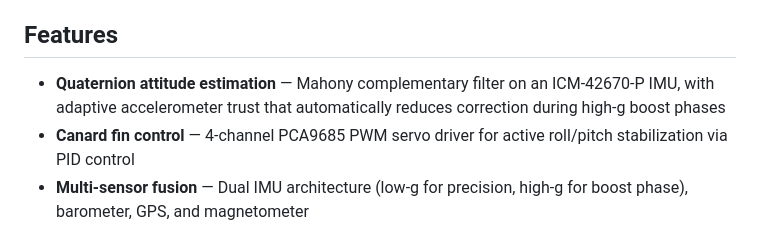
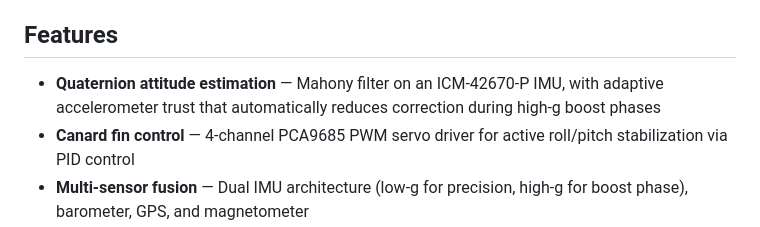
Before and after one commit to iamraging123/KittyV1, a Markdown page: README.md, the part around the change. GitHub-like rendering.

Commit message:
Fix typo in README.md for attitude estimation feature

```diff
--- a/README.md
+++ b/README.md
@@ -4,7 +4,7 @@ KittyV1 is an STM32-based actively controlled model rocket. It uses rear-based c
 
 ## Features
 
-- **Quaternion attitude estimation** — Mahony complementary filter on an ICM-42670-P IMU, with adaptive accelerometer trust that automatically reduces correction during high-g boost phases
+- **Quaternion attitude estimation** — Mahony filter on an ICM-42670-P IMU, with adaptive accelerometer trust that automatically reduces correction during high-g boost phases
 - **Canard fin control** — 4-channel PCA9685 PWM servo driver for active roll/pitch stabilization via PID control
 - **Multi-sensor fusion** — Dual IMU architecture (low-g for precision, high-g for boost phase), barometer, GPS, and magnetometer
 - **LoRa telemetry** — Wireless downlink of flight data
```
